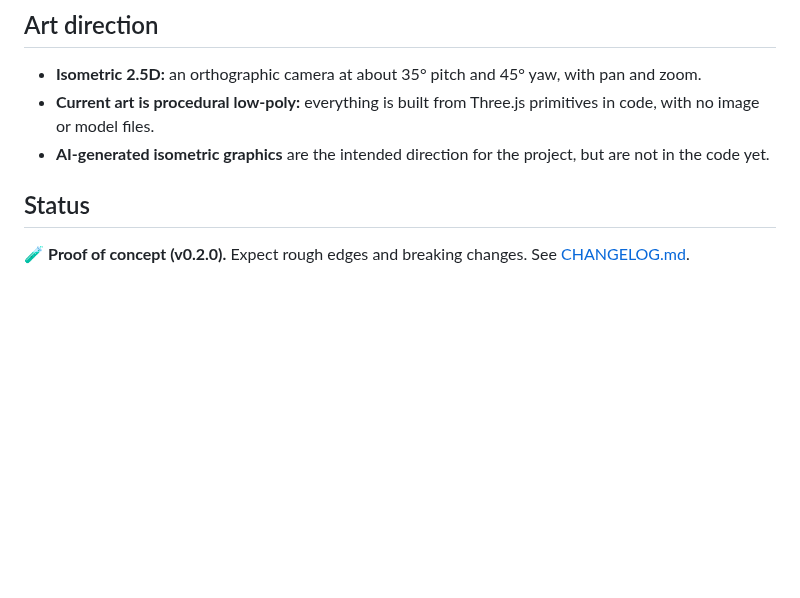
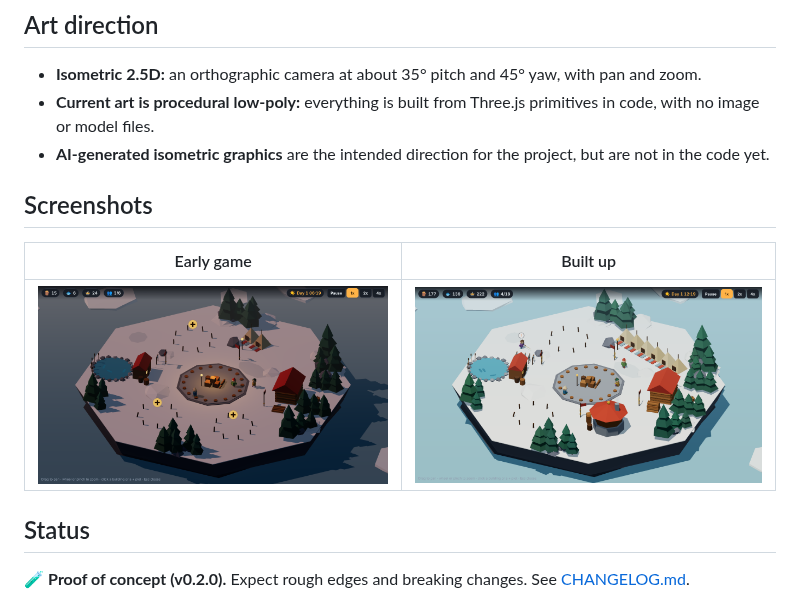
Before and after one commit to techconcert/CityBuilderPOC, a Markdown page: README.md, the part around the change. GitHub-like rendering; pictures changed too: docs/screenshots/built-up.png (added), docs/screenshots/early-game.png (added); blank space fills up the shorter version.

Commit message:
Add gameplay screenshots to README
Co-Authored-By: Claude Sonnet 5.5 <noreply@anthropic.com>
Claude-Session: https://claude.ai/code/session_01EEWzbfyUmV95Cv8D6FZjAJ

```diff
--- a/README.md
+++ b/README.md
@@ -18,6 +18,12 @@ The POC deliberately keeps scope small. It leaves out the central generator/upgr
 - **Isometric 2.5D:** an orthographic camera at about 35° pitch and 45° yaw, with pan and zoom.
 - **Current art is procedural low-poly:** everything is built from Three.js primitives in code, with no image or model files.
 - **AI-generated isometric graphics** are the intended direction for the project, but are not in the code yet.
+
+## Screenshots
+
+| Early game | Built up |
+| --- | --- |
+| ![Early game](docs/screenshots/early-game.png) | ![Built-up settlement](docs/screenshots/built-up.png) |
 
 ## Status
 
```
